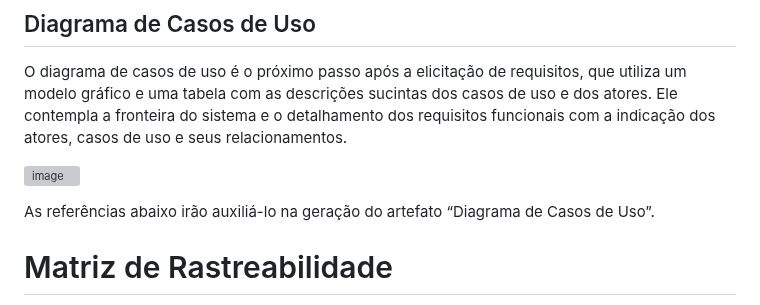
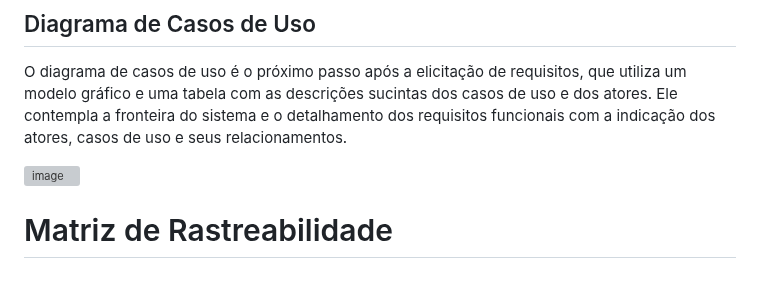
Before and after one commit to ICEI-PUC-Minas-PMV-ADS/pmv-ads-2024-1-e4-proj-infra-t4-connectlocal, a Markdown page: docs/02-Especificação do Projeto.md, the part around the change. Rendered like a GitHub page; blank space fills up the shorter version; grey boxes are pictures that could not be loaded.

```diff
--- a/docs/02-Especificação do Projeto.md
+++ b/docs/02-Especificação do Projeto.md
@@ -144,8 +144,6 @@ O diagrama de casos de uso é o próximo passo após a elicitação de requisito
 ![image](https://github.com/ICEI-PUC-Minas-PMV-ADS/pmv-ads-2024-1-e4-proj-infra-t4-connectlocal/assets/114544326/67c7cf0f-3b0c-4003-927f-6c5f4f58f572)
 
 
-As referências abaixo irão auxiliá-lo na geração do artefato “Diagrama de Casos de Uso”.
-
 
 
 # Matriz de Rastreabilidade
```
